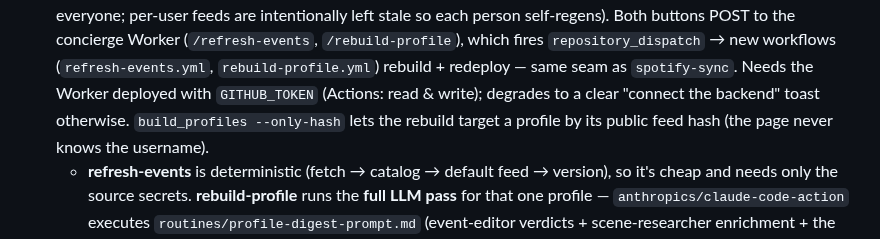
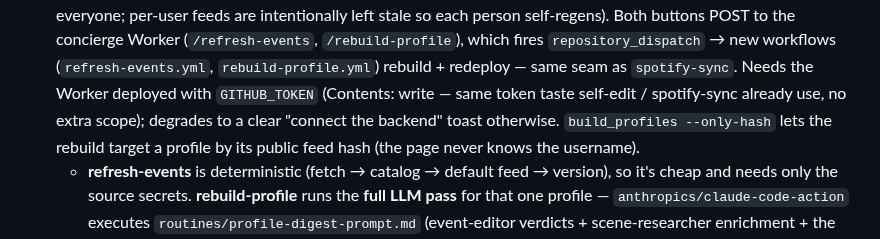
Before and after one commit to arinazari/la-events, a Markdown page: ROADMAP.md, the part around the change. GitHub-like rendering.

```diff
--- a/ROADMAP.md
+++ b/ROADMAP.md
@@ -383,7 +383,8 @@ A **hosted, bookmarkable page** Ari opens to see the catalog, plan a night, and
   Both buttons POST to the concierge Worker (`/refresh-events`, `/rebuild-profile`), which fires
   `repository_dispatch` → new workflows (`refresh-events.yml`, `rebuild-profile.yml`) rebuild +
   redeploy — same seam as `spotify-sync`. Needs the Worker deployed with `GITHUB_TOKEN`
-  (Actions: read & write); degrades to a clear "connect the backend" toast otherwise. `build_profiles
+  (Contents: write — same token taste self-edit / spotify-sync already use, no extra scope);
+  degrades to a clear "connect the backend" toast otherwise. `build_profiles
   --only-hash` lets the rebuild target a profile by its public feed hash (the page never knows the username).
   - **refresh-events** is deterministic (fetch → catalog → default feed → version), so it's cheap and
     needs only the source secrets. **rebuild-profile** runs the **full LLM pass** for that one profile —
```
Also changed, not shown: backend/README.md (+3 -2 lines).
